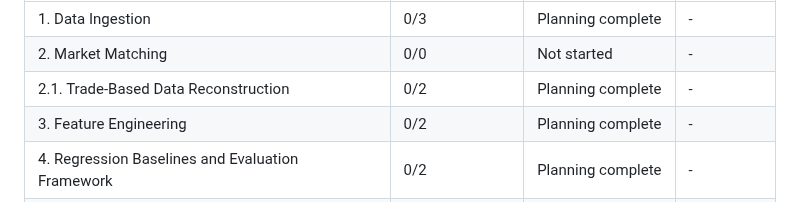
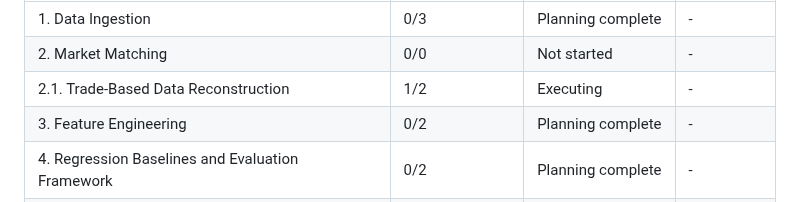
Before and after one commit to Iansabia/DS340-Project, a Markdown page: .planning/ROADMAP.md, the part around one of its changes. GitHub-like rendering.

```diff
--- a/.planning/ROADMAP.md
+++ b/.planning/ROADMAP.md
@@ -177,7 +177,7 @@ Phases 1-4 are strictly sequential (data dependencies). Phases 5 and 6 can be pa
 |-------|----------------|--------|-----------|
 | 1. Data Ingestion | 0/3 | Planning complete | - |
 | 2. Market Matching | 0/0 | Not started | - |
-| 2.1. Trade-Based Data Reconstruction | 0/2 | Planning complete | - |
+| 2.1. Trade-Based Data Reconstruction | 1/2 | Executing | - |
 | 3. Feature Engineering | 0/2 | Planning complete | - |
 | 4. Regression Baselines and Evaluation Framework | 0/2 | Planning complete | - |
 | 5. Time Series Models | 0/0 | Not started | - |
```
Also changed, not shown: other parts of .planning/ROADMAP.md (+1 -1 lines), .planning/STATE.md (+16 -12 lines), 1 other file.
